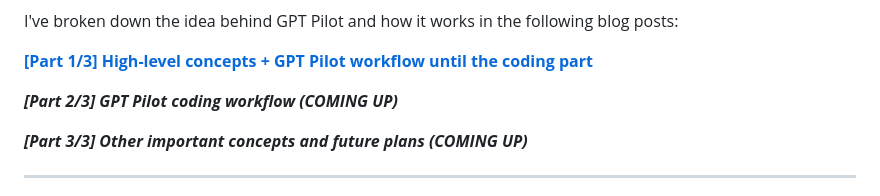
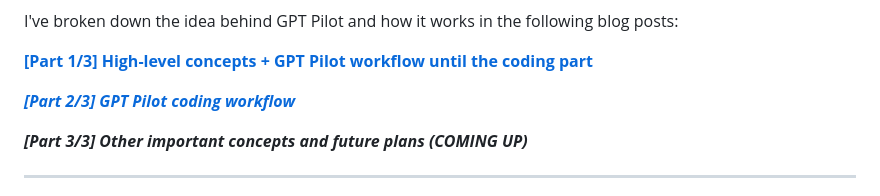
Before and after one commit to shaneholloman/gpt-pilot, a Markdown page: README.md, the part around the change. Rendered like a GitHub page.

Commit message:
add second blog post to readme

```diff
--- a/README.md
+++ b/README.md
@@ -31,7 +31,7 @@ I've broken down the idea behind GPT Pilot and how it works in the following blo
 
 **[[Part 1/3] High-level concepts + GPT Pilot workflow until the coding part](https://blog.pythagora.ai/2023/08/23/430/)**
 
-**_[Part 2/3] GPT Pilot coding workflow (COMING UP)_**
+**_[[Part 2/3] GPT Pilot coding workflow](https://blog.pythagora.ai/2023/09/04/gpt-pilot-coding-workflow-part-2-3/)_**
 
 **_[Part 3/3] Other important concepts and future plans (COMING UP)_**
 
```
